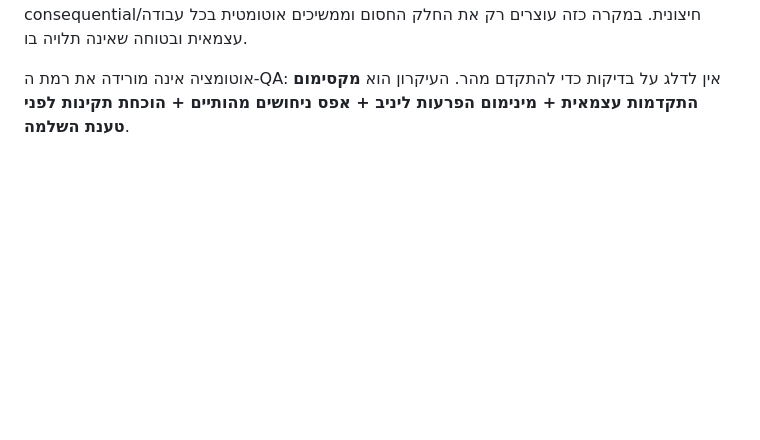
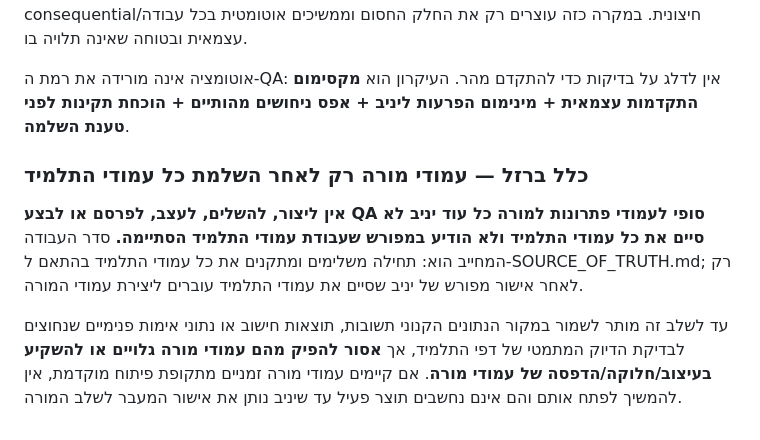
Before and after one commit to yanivmizrachiy/whatsapp-images, a Markdown page: SOURCE_OF_TRUTH.md, the part around the change. GitHub-like rendering; blank space fills up the shorter version.

Commit message:
docs: lock teacher pages until all student pages are complete

```diff
--- a/SOURCE_OF_TRUTH.md
+++ b/SOURCE_OF_TRUTH.md
@@ -372,3 +372,9 @@ GPT רשאי להשתמש בכל הסוכנים, האינטגרציות והכל
 במהלך הביצוע GPT אינו מבקש מיניב לבחור החלטות טכניות, עיצוביות או ארכיטקטוניות שניתן להסיק בבטחה מן הדרישות. הוא מבצע, בודק ומתקן בעצמו. עצירה ושאלה מותרות רק כאשר קיימת סתירה מהותית עם מקור האמת, חסר נתון מהותי שאין דרך אמינה להסיקו, קיימות כמה חלופות מהותיות שאינן ניתנות להכרעה מקצועית מן הדרישות, או שהמערכת דורשת אישור מפורש של המשתמש לפעולה consequential/חיצונית. במקרה כזה עוצרים רק את החלק החסום וממשיכים אוטומטית בכל עבודה עצמאית ובטוחה שאינה תלויה בו.
 
 אוטומציה אינה מורידה את רמת ה-QA: אין לדלג על בדיקות כדי להתקדם מהר. העיקרון הוא **מקסימום התקדמות עצמאית + מינימום הפרעות ליניב + אפס ניחושים מהותיים + הוכחת תקינות לפני טענת השלמה**.
+
+### כלל ברזל — עמודי מורה רק לאחר השלמת כל עמודי התלמיד
+
+**אין ליצור, להשלים, לעצב, לפרסם או לבצע QA סופי לעמודי פתרונות למורה כל עוד יניב לא סיים את כל עמודי התלמיד ולא הודיע במפורש שעבודת עמודי התלמיד הסתיימה.** סדר העבודה המחייב הוא: תחילה משלימים ומתקנים את כל עמודי התלמיד בהתאם ל-SOURCE_OF_TRUTH.md; רק לאחר אישור מפורש של יניב שסיים את עמודי התלמיד עוברים ליצירת עמודי המורה.
+
+עד לשלב זה מותר לשמור במקור הנתונים הקנוני תשובות, תוצאות חישוב או נתוני אימות פנימיים שנחוצים לבדיקת הדיוק המתמטי של דפי התלמיד, אך **אסור להפיק מהם עמודי מורה גלויים או להשקיע בעיצוב/חלוקה/הדפסה של עמודי מורה**. אם קיימים עמודי מורה זמניים מתקופת פיתוח מוקדמת, אין להמשיך לפתח אותם והם אינם נחשבים תוצר פעיל עד שיניב נותן את אישור המעבר לשלב המורה.
```
